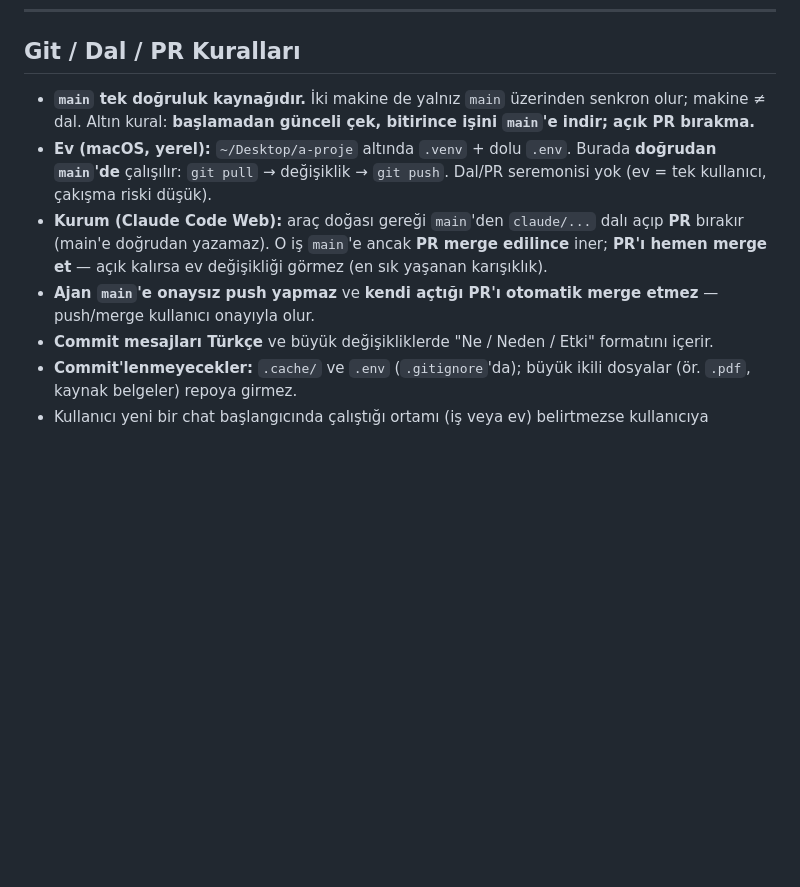
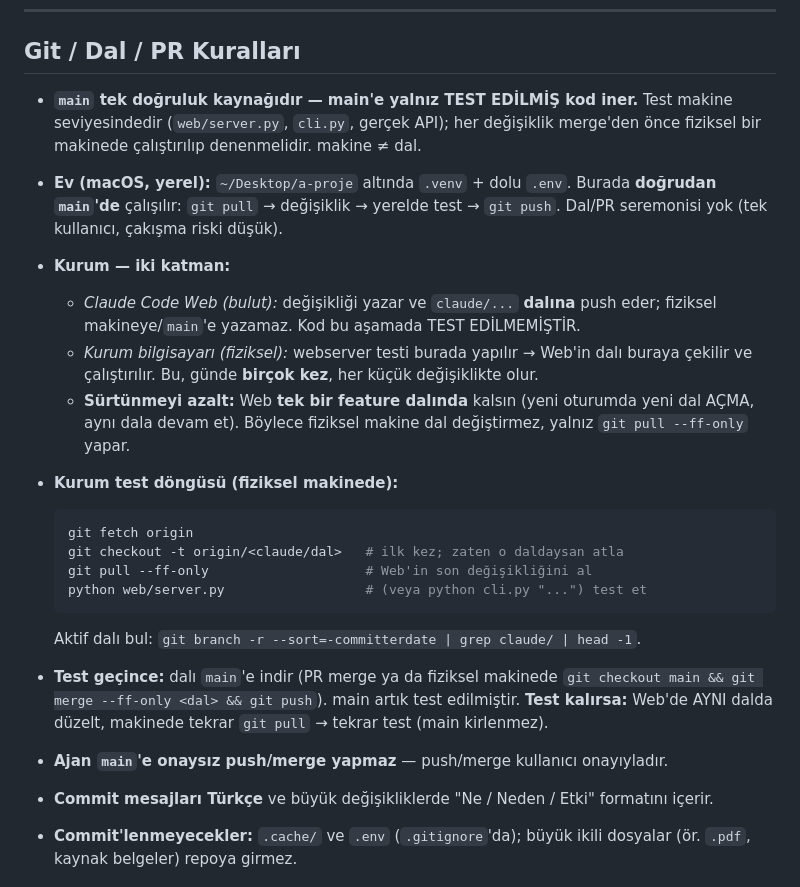
Before and after one commit to DEMIRELINT/turkce-dil-analizi, a Markdown page: CLAUDE.md, the part around the change. Drawn GitHub-style; blank space fills up the shorter version.

Commit message:
CLAUDE.md: kurum test döngüsünü netleştir (Web dalı → fiziksel makinede test)
Ne: Git akışı kurum tarafı için düzeltildi. Kurumda iki katman var: Claude Web
(bulut, yazar → claude/... dalına push) ve fiziksel kurum bilgisayarı (webserver
testi burada; Web'in dalını çekip çalıştırır, günde birçok kez). main'e yalnız
test geçince merge; Web tek feature dalında kalır, makine yalnız git pull yapar.

Neden: Önceki "PR'ı hemen merge et" kuralı yanlıştı — test makine seviyesinde
olduğu için her değişiklik merge'den ÖNCE fiziksel makinede denenmeli; aksi
halde main denenmemiş kodla kirlenir.

Etki: Yalnız CLAUDE.md dokümantasyonu değişti; kod/davranış etkilenmedi.

Co-Authored-By: Claude Opus 4.8 <noreply@anthropic.com>

````diff
--- a/CLAUDE.md
+++ b/CLAUDE.md
@@ -230,18 +230,40 @@ kaynağı sanma, gözden geçirmeden silme:
 
 ## Git / Dal / PR Kuralları
 
-- **`main` tek doğruluk kaynağıdır.** İki makine de yalnız `main` üzerinden
-  senkron olur; makine ≠ dal. Altın kural: **başlamadan günceli çek, bitirince
-  işini `main`'e indir; açık PR bırakma.**
+- **`main` tek doğruluk kaynağıdır — main'e yalnız TEST EDİLMİŞ kod iner.**
+  Test makine seviyesindedir (`web/server.py`, `cli.py`, gerçek API); her
+  değişiklik merge'den önce fiziksel bir makinede çalıştırılıp denenmelidir.
+  makine ≠ dal.
+
 - **Ev (macOS, yerel):** `~/Desktop/a-proje` altında `.venv` + dolu `.env`.
-  Burada **doğrudan `main`'de** çalışılır: `git pull` → değişiklik → `git push`.
-  Dal/PR seremonisi yok (ev = tek kullanıcı, çakışma riski düşük).
-- **Kurum (Claude Code Web):** araç doğası gereği `main`'den `claude/...` dalı
-  açıp **PR** bırakır (main'e doğrudan yazamaz). O iş `main`'e ancak **PR merge
-  edilince** iner; **PR'ı hemen merge et** — açık kalırsa ev değişikliği görmez
-  (en sık yaşanan karışıklık).
-- **Ajan `main`'e onaysız push yapmaz** ve **kendi açtığı PR'ı otomatik merge
-  etmez** — push/merge kullanıcı onayıyla olur.
+  Burada **doğrudan `main`'de** çalışılır: `git pull` → değişiklik → yerelde test
+  → `git push`. Dal/PR seremonisi yok (tek kullanıcı, çakışma riski düşük).
+
+- **Kurum — iki katman:**
+  - *Claude Code Web (bulut):* değişikliği yazar ve `claude/...` **dalına** push
+    eder; fiziksel makineye/`main`'e yazamaz. Kod bu aşamada TEST EDİLMEMİŞTİR.
+  - *Kurum bilgisayarı (fiziksel):* webserver testi burada yapılır → Web'in dalı
+    buraya çekilir ve çalıştırılır. Bu, günde **birçok kez**, her küçük
+    değişiklikte olur.
+  - **Sürtünmeyi azalt:** Web **tek bir feature dalında** kalsın (yeni oturumda
+    yeni dal AÇMA, aynı dala devam et). Böylece fiziksel makine dal değiştirmez,
+    yalnız `git pull --ff-only` yapar.
+
+- **Kurum test döngüsü (fiziksel makinede):**
+  ```bash
+  git fetch origin
+  git checkout -t origin/<claude/dal>   # ilk kez; zaten o daldaysan atla
+  git pull --ff-only                    # Web'in son değişikliğini al
+  python web/server.py                  # (veya python cli.py "...") test et
+  ```
+  Aktif dalı bul: `git branch -r --sort=-committerdate | grep claude/ | head -1`.
+
+- **Test geçince:** dalı `main`'e indir (PR merge ya da fiziksel makinede
+  `git checkout main && git merge --ff-only <dal> && git push`). main artık
+  test edilmiştir. **Test kalırsa:** Web'de AYNI dalda düzelt, makinede tekrar
+  `git pull` → tekrar test (main kirlenmez).
+
+- **Ajan `main`'e onaysız push/merge yapmaz** — push/merge kullanıcı onayıyladır.
 - **Commit mesajları Türkçe** ve büyük değişikliklerde "Ne / Neden / Etki"
   formatını içerir.
 - **Commit'lenmeyecekler:** `.cache/` ve `.env` (`.gitignore`'da); büyük ikili
````
